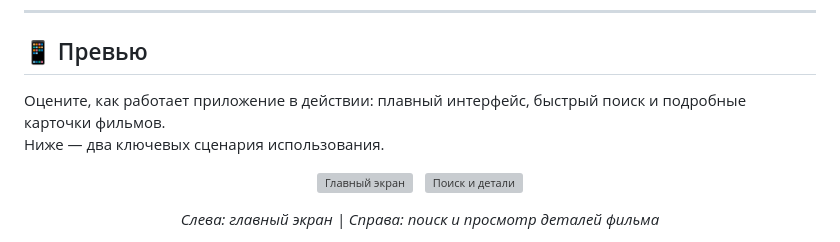
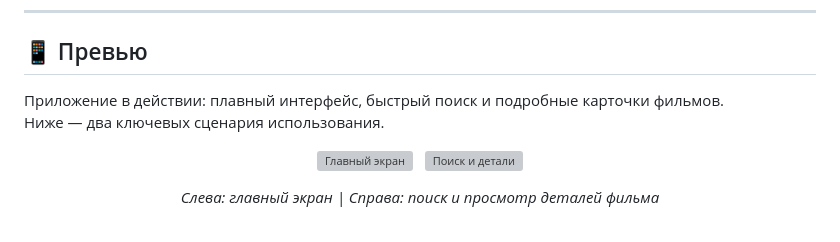
Before and after one commit to pvntheraxxx/MovieFlix, a Markdown page: README.md, the part around the change. Drawn GitHub-style; grey boxes are pictures that could not be loaded.

```diff
--- a/README.md
+++ b/README.md
@@ -13,7 +13,7 @@
 
 ## 📱 Превью
 
-Оцените, как работает приложение в действии: плавный интерфейс, быстрый поиск и подробные карточки фильмов.
+Приложение в действии: плавный интерфейс, быстрый поиск и подробные карточки фильмов.
 Ниже — два ключевых сценария использования.
 
 <p align="center">
```
